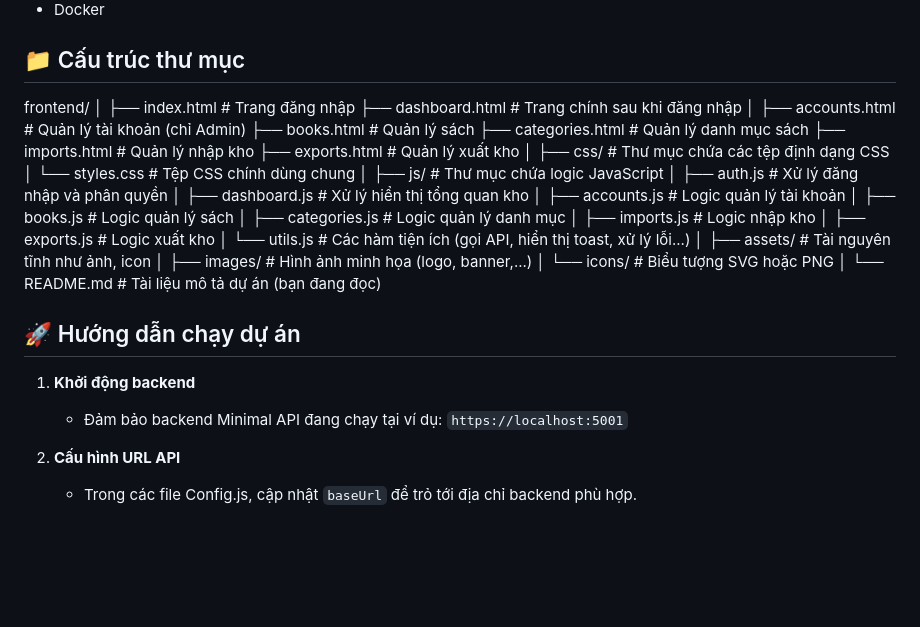
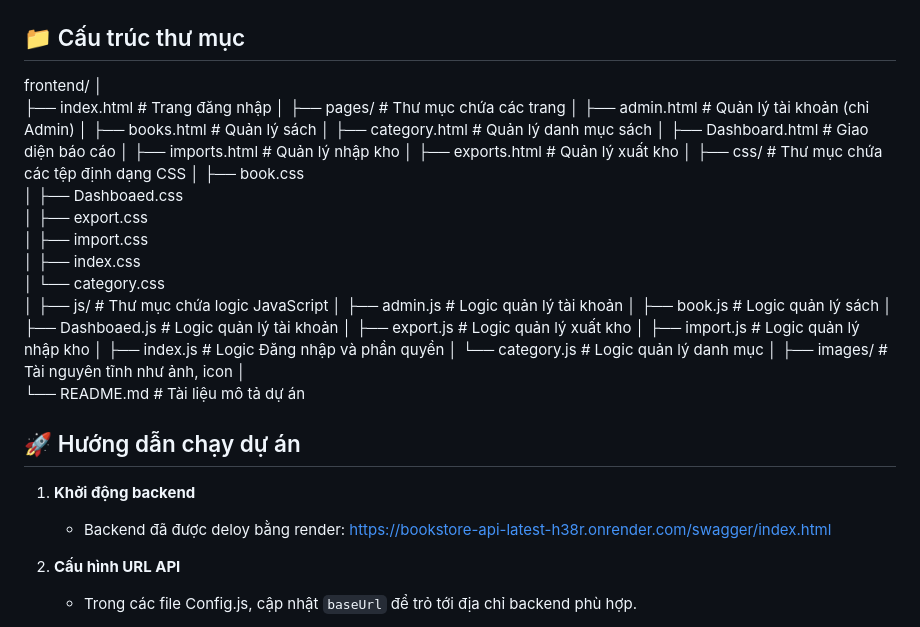
Before and after one commit to GROUP4-SOA/frontend, a Markdown page: README.md, the part around the change. Rendered like a GitHub page; blank space fills up the shorter version.

```diff
--- a/README.md
+++ b/README.md
@@ -50,37 +50,40 @@
 frontend/
 │
 ├── index.html               # Trang đăng nhập
-├── dashboard.html           # Trang chính sau khi đăng nhập
 │
-├── accounts.html            # Quản lý tài khoản (chỉ Admin)
-├── books.html               # Quản lý sách
-├── categories.html          # Quản lý danh mục sách
-├── imports.html             # Quản lý nhập kho
-├── exports.html             # Quản lý xuất kho
+├── pages/                      # Thư mục chứa các trang
+│   ├── admin.html               # Quản lý tài khoản (chỉ Admin)
+│   ├── books.html               # Quản lý sách
+│   ├── category.html            # Quản lý danh mục sách
+│   ├── Dashboard.html           # Giao diện báo cáo
+│   ├── imports.html             # Quản lý nhập kho
+│   ├── exports.html             # Quản lý xuất kho
 │
 ├── css/                     # Thư mục chứa các tệp định dạng CSS
-│   └── styles.css           # Tệp CSS chính dùng chung
+│   ├── book.css
+│   ├── Dashboaed.css
+│   ├── export.css
+│   ├── import.css
+│   ├── index.css
+│   └── category.css
 │
-├── js/                      # Thư mục chứa logic JavaScript
-│   ├── auth.js              # Xử lý đăng nhập và phân quyền
-│   ├── dashboard.js         # Xử lý hiển thị tổng quan kho
-│   ├── accounts.js          # Logic quản lý tài khoản
-│   ├── books.js             # Logic quản lý sách
-│   ├── categories.js        # Logic quản lý danh mục
-│   ├── imports.js           # Logic nhập kho
-│   ├── exports.js           # Logic xuất kho
-│   └── utils.js             # Các hàm tiện ích (gọi API, hiển thị toast, xử lý lỗi...)
+├── js/                          # Thư mục chứa logic JavaScript
+│   ├── admin.js                 # Logic quản lý tài khoản
+│   ├── book.js                  # Logic quản lý sách
+│   ├── Dashboaed.js             # Logic quản lý tài khoản
+│   ├── export.js                # Logic quản lý xuất kho
+│   ├── import.js                # Logic quản lý nhập kho
+│   ├── index.js                 # Logic Đăng nhập và phần quyền
+│   └── category.js              # Logic quản lý danh mục
 │
-├── assets/                  # Tài nguyên tĩnh như ảnh, icon
-│   ├── images/              # Hình ảnh minh họa (logo, banner,...)
-│   └── icons/               # Biểu tượng SVG hoặc PNG
+├── images/                      # Tài nguyên tĩnh như ảnh, icon
 │
-└── README.md                # Tài liệu mô tả dự án (bạn đang đọc)
+└── README.md                    # Tài liệu mô tả dự án
 
 ## 🚀 Hướng dẫn chạy dự án
 
 1. **Khởi động backend**
-   - Đảm bảo backend Minimal API đang chạy tại ví dụ: `https://localhost:5001`
+   - Backend đã được deloy bằng render: https://bookstore-api-latest-h38r.onrender.com/swagger/index.html
 
 2. **Cấu hình URL API**
    - Trong các file Config.js, cập nhật `baseUrl` để trỏ tới địa chỉ backend phù hợp.
```
